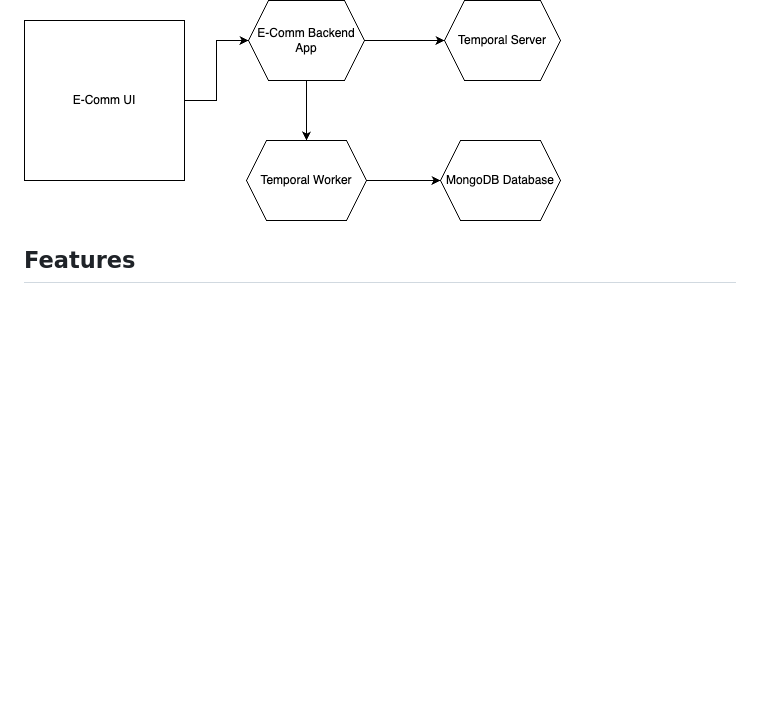
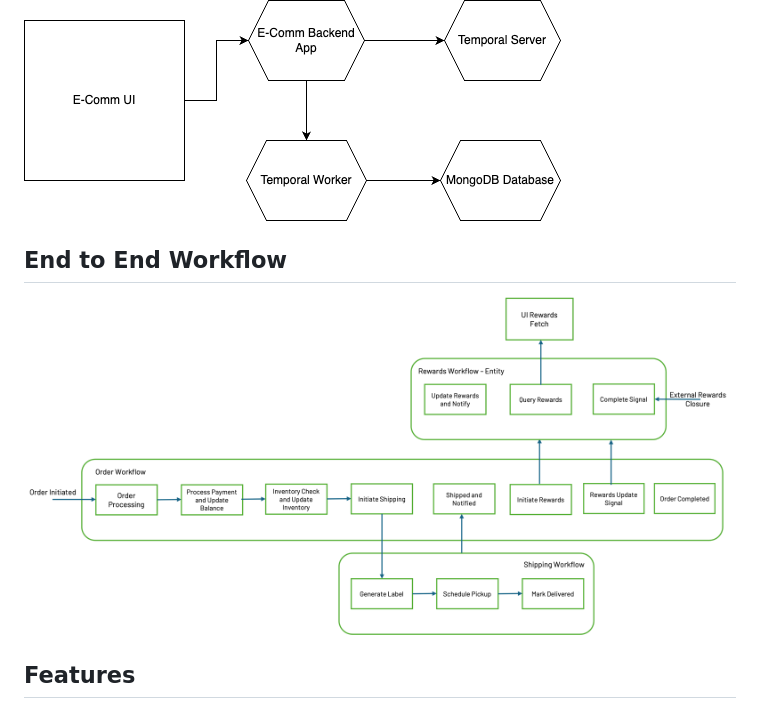
Before and after one commit to djb4ai/Temporal-Ecommerce-Test-App, a Markdown page: README.md, the part around the change. Drawn GitHub-style; pictures changed too: templates/end-to-end.png (added); blank space fills up the shorter version.

Commit message:
Add Image Workflow

```diff
--- a/README.md
+++ b/README.md
@@ -5,6 +5,10 @@ This is a test application that demonstrates the use of Temporal for orchestrati
 ## Application Flow
 
 ![Application Flow](templates/flow.png)
+
+## End to End Workflow
+
+![Workflow](templates/end-to-end.png)
 
 ## Features
 
```
